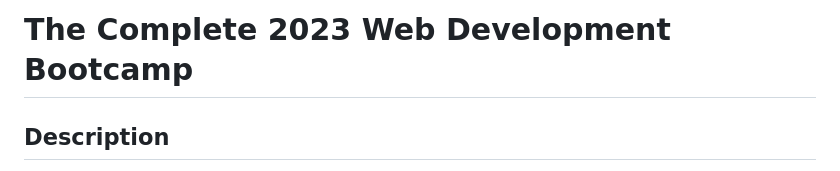
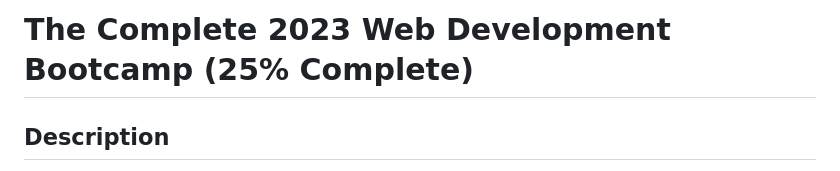
Before and after one commit to RedBeret/Web-Dev-Bootcamp-Angela-Yu, a Markdown page: README.md, the part around the change. Drawn GitHub-style.

Commit message:
percent complete

```diff
--- a/README.md
+++ b/README.md
@@ -1,4 +1,4 @@
-# The Complete 2023 Web Development Bootcamp
+# The Complete 2023 Web Development Bootcamp (25% Complete)
 
 ## Description
 
```
